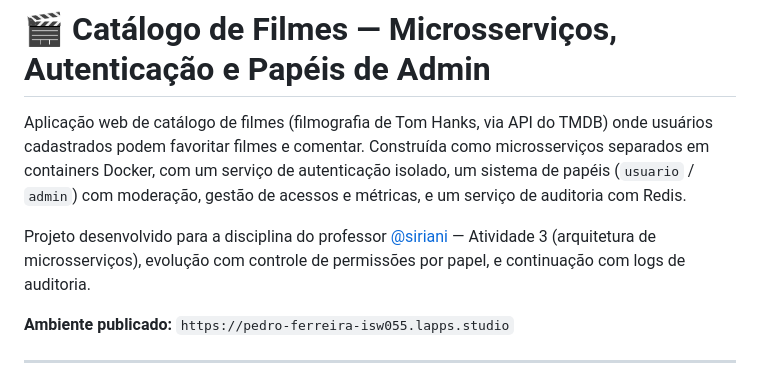
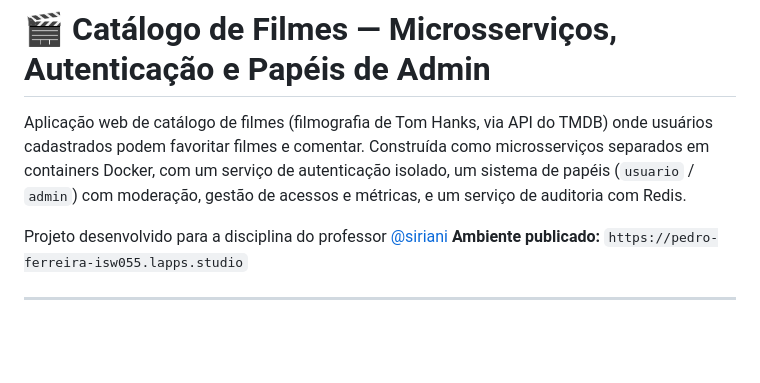
Before and after one commit to PedroBarbosa42/CatalogoFilmes, a Markdown page: README.md, the part around the change. Drawn GitHub-style; blank space fills up the shorter version.

```diff
--- a/README.md
+++ b/README.md
@@ -2,8 +2,7 @@
 
 Aplicação web de catálogo de filmes (filmografia de Tom Hanks, via API do TMDB) onde usuários cadastrados podem favoritar filmes e comentar. Construída como microsserviços separados em containers Docker, com um serviço de autenticação isolado, um sistema de papéis (`usuario` / `admin`) com moderação, gestão de acessos e métricas, e um serviço de auditoria com Redis.
 
-Projeto desenvolvido para a disciplina do professor [@siriani](https://github.com/siriani) — Atividade 3 (arquitetura de microsserviços), evolução com controle de permissões por papel, e continuação com logs de auditoria.
-
+Projeto desenvolvido para a disciplina do professor [@siriani](https://github.com/siriani)
 **Ambiente publicado:** `https://pedro-ferreira-isw055.lapps.studio`
 
 ---
```
